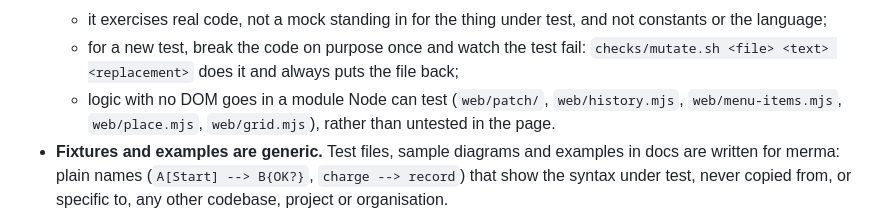
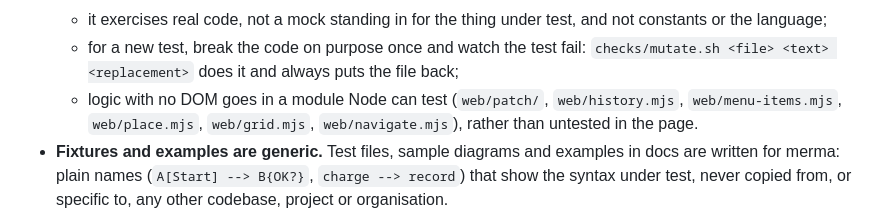
Before and after one commit to arcanemachine/merma, a Markdown page: AGENTS.md, the part around the change. Drawn GitHub-style.

```diff
--- a/AGENTS.md
+++ b/AGENTS.md
@@ -34,7 +34,7 @@ rather than repeating it, and write down only what someone will read again.
   - it exercises real code, not a mock standing in for the thing under test, and not constants or the language;
   - for a new test, break the code on purpose once and watch the test fail: `checks/mutate.sh <file> <text>
     <replacement>` does it and always puts the file back;
-  - logic with no DOM goes in a module Node can test (`web/patch/`, `web/history.mjs`, `web/menu-items.mjs`, `web/place.mjs`, `web/grid.mjs`), rather than untested in the
+  - logic with no DOM goes in a module Node can test (`web/patch/`, `web/history.mjs`, `web/menu-items.mjs`, `web/place.mjs`, `web/grid.mjs`, `web/navigate.mjs`), rather than untested in the
     page.
 - **Fixtures and examples are generic.** Test files, sample diagrams and examples in docs are written for merma:
   plain names (`A[Start] --> B{OK?}`, `charge --> record`) that show the syntax under test, never copied from, or
```
Also changed, not shown: README.md (+1 -0 lines).
